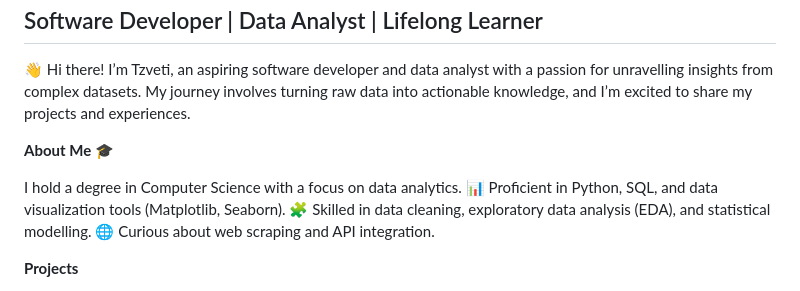
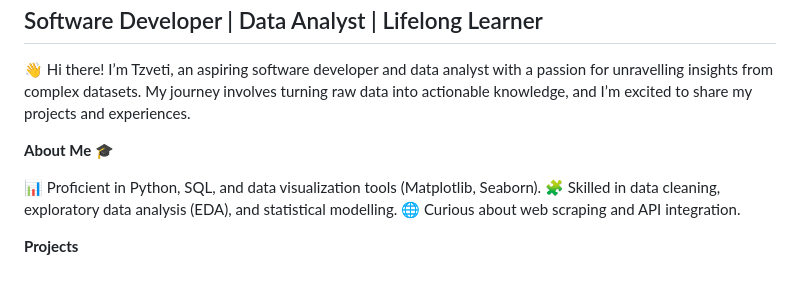
Before and after one commit to tchr112/day_5_githubpages, a Markdown page: README.md, the part around the change. GitHub-like rendering.

```diff
--- a/README.md
+++ b/README.md
@@ -9,7 +9,6 @@ Software Developer | Data Analyst | Lifelong Learner
 
 **About Me** 🎓
 
-I hold a degree in Computer Science with a focus on data analytics.
 📊 Proficient in Python, SQL, and data visualization tools (Matplotlib, Seaborn).
 🧩 Skilled in data cleaning, exploratory data analysis (EDA), and statistical modelling.
 🌐 Curious about web scraping and API integration.
```
